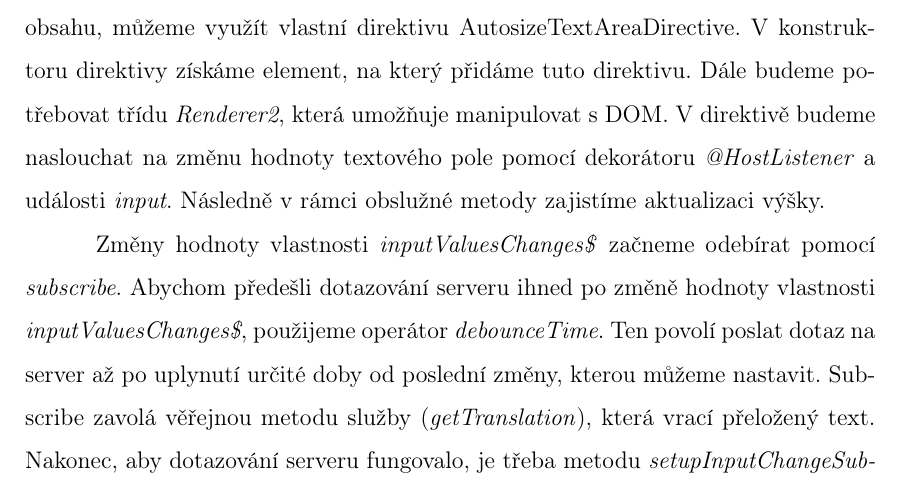
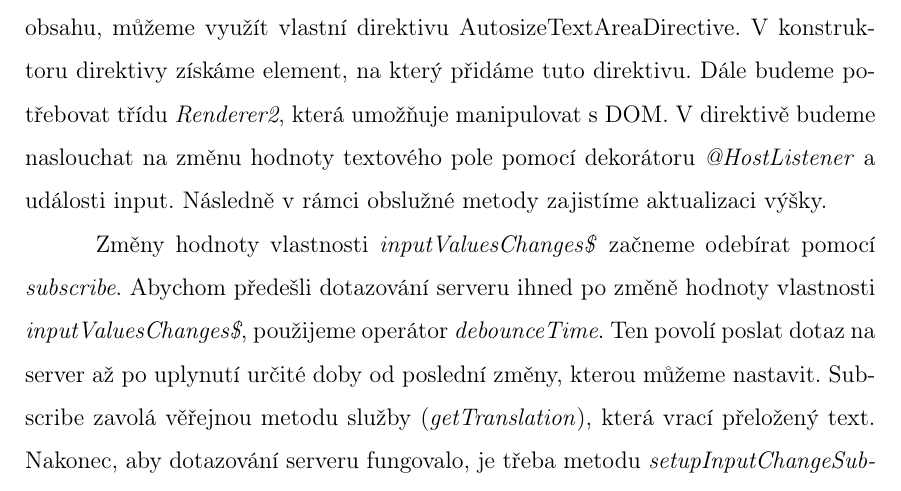
Before and after one commit to lukyncze/bachelor-thesis, a LaTeX thesis (thesis/sablona_ukazka.tex, which reads thesis/testovani_angular.tex): part of page 14 of 59, cut so that both start at the same text. Compiled offline with pdfLaTeX.

Commit message:
Update thesis/testovani_angular.tex

```diff
--- a/thesis/testovani_angular.tex
+++ b/thesis/testovani_angular.tex
@@ -260,7 +260,7 @@ Aktuální hodnotu formulářového prvku nastavíme pomocí \emph{[ngModel]}. P
 % TODO: Vložit do přílohy soubor autosize-text-area.directive.ts
 V případě, že potřebujeme aktualizovat výšku textového pole na základě jeho obsahu, můžeme využít vlastní direktivu AutosizeTextAreaDirective.
 V konstruktoru direktivy získáme element, na který přidáme tuto direktivu. Dále budeme potřebovat třídu \emph{Renderer2}, která umožňuje manipulovat s DOM.
-V direktivě budeme naslouchat na změnu hodnoty textového pole pomocí dekorátoru \emph{@HostListener} a události \emph{input}. Následně v rámci obslužné metody zajistíme aktualizaci výšky.
+V direktivě budeme naslouchat na změnu hodnoty textového pole pomocí dekorátoru \emph{@HostListener} a události input. Následně v rámci obslužné metody zajistíme aktualizaci výšky.
 
 Změny hodnoty vlastnosti \emph{inputValuesChanges\$} začneme odebírat pomocí \emph{subscribe}.
 Abychom předešli dotazování serveru ihned po změně hodnoty vlastnosti \emph{inputValuesChanges\$}, použijeme operátor \emph{debounceTime}.
```
